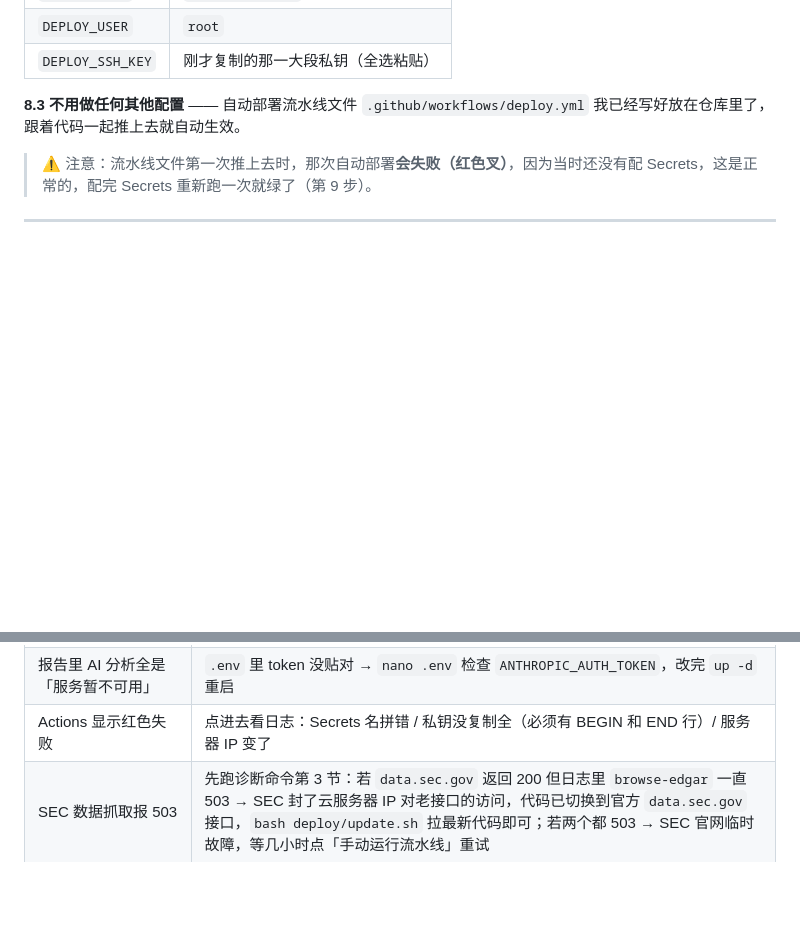
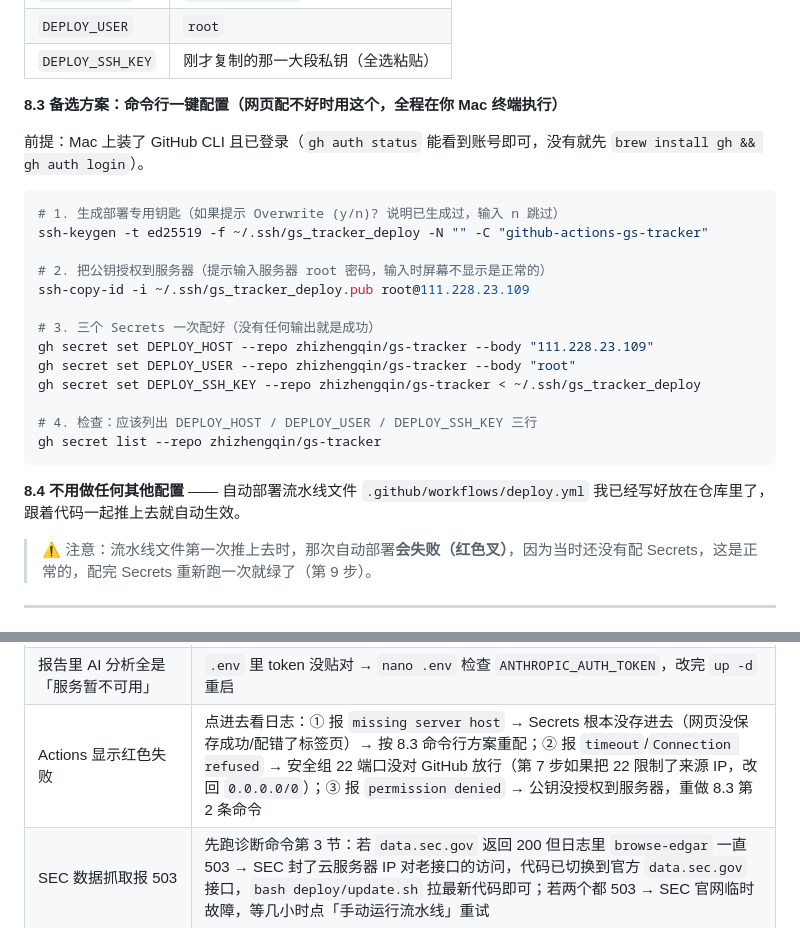
Before and after one commit to zhizhengqin/gs-tracker, a Markdown page: DEPLOY.md, 2 parts joined by grey strips. Rendered like a GitHub page; blank space fills up the shorter version.

Commit message:
docs(deploy): add gh CLI alternative for secrets setup and expand Actions troubleshooting

````diff
--- a/DEPLOY.md
+++ b/DEPLOY.md
@@ -238,7 +238,27 @@ cat ~/.ssh/github_actions
 | `DEPLOY_USER` | `root` |
 | `DEPLOY_SSH_KEY` | 刚才复制的那一大段私钥（全选粘贴） |
 
-**8.3 不用做任何其他配置** —— 自动部署流水线文件 `.github/workflows/deploy.yml` 我已经写好放在仓库里了，跟着代码一起推上去就自动生效。
+**8.3 备选方案：命令行一键配置（网页配不好时用这个，全程在你 Mac 终端执行）**
+
+前提：Mac 上装了 GitHub CLI 且已登录（`gh auth status` 能看到账号即可，没有就先 `brew install gh && gh auth login`）。
+
+```bash
+# 1. 生成部署专用钥匙（如果提示 Overwrite (y/n)? 说明已生成过，输入 n 跳过）
+ssh-keygen -t ed25519 -f ~/.ssh/gs_tracker_deploy -N "" -C "github-actions-gs-tracker"
+
+# 2. 把公钥授权到服务器（提示输入服务器 root 密码，输入时屏幕不显示是正常的）
+ssh-copy-id -i ~/.ssh/gs_tracker_deploy.pub root@111.228.23.109
+
+# 3. 三个 Secrets 一次配好（没有任何输出就是成功）
+gh secret set DEPLOY_HOST --repo zhizhengqin/gs-tracker --body "111.228.23.109"
+gh secret set DEPLOY_USER --repo zhizhengqin/gs-tracker --body "root"
+gh secret set DEPLOY_SSH_KEY --repo zhizhengqin/gs-tracker < ~/.ssh/gs_tracker_deploy
+
+# 4. 检查：应该列出 DEPLOY_HOST / DEPLOY_USER / DEPLOY_SSH_KEY 三行
+gh secret list --repo zhizhengqin/gs-tracker
+```
+
+**8.4 不用做任何其他配置** —— 自动部署流水线文件 `.github/workflows/deploy.yml` 我已经写好放在仓库里了，跟着代码一起推上去就自动生效。
 
 > ⚠️ 注意：流水线文件第一次推上去时，那次自动部署**会失败（红色叉）**，因为当时还没有配 Secrets，这是正常的，配完 Secrets 重新跑一次就绿了（第 9 步）。
 
@@ -289,7 +309,7 @@ cat ~/.ssh/github_actions
 | `ps` 里 scheduler 显示 `(unhealthy)` | 先看日志确认程序本身是否正常：`docker compose -f deploy/docker-compose.yml logs --tail=30 scheduler`——能看到定时任务日志说明程序没问题，只是旧版健康检查命令用了镜像里不存在的 `pgrep` → `bash deploy/update.sh` 拉取最新配置重建即恢复 `(healthy)` |
 | nginx 容器起不来，日志说 `.htpasswd` 是目录 | 第 5 步没做就先启动了 → 补做第 5 步，`rm -rf .htpasswd` 如果它是目录，重新生成，再 `up -d` |
 | 报告里 AI 分析全是「服务暂不可用」 | `.env` 里 token 没贴对 → `nano .env` 检查 `ANTHROPIC_AUTH_TOKEN`，改完 `up -d` 重启 |
-| Actions 显示红色失败 | 点进去看日志：Secrets 名拼错 / 私钥没复制全（必须有 BEGIN 和 END 行）/ 服务器 IP 变了 |
+| Actions 显示红色失败 | 点进去看日志：① 报 `missing server host` → Secrets 根本没存进去（网页没保存成功/配错了标签页）→ 按 8.3 命令行方案重配；② 报 `timeout`/`Connection refused` → 安全组 22 端口没对 GitHub 放行（第 7 步如果把 22 限制了来源 IP，改回 `0.0.0.0/0`）；③ 报 `permission denied` → 公钥没授权到服务器，重做 8.3 第 2 条命令 |
 | SEC 数据抓取报 503 | 先跑诊断命令第 3 节：若 `data.sec.gov` 返回 200 但日志里 `browse-edgar` 一直 503 → SEC 封了云服务器 IP 对老接口的访问，代码已切换到官方 `data.sec.gov` 接口，`bash deploy/update.sh` 拉最新代码即可；若两个都 503 → SEC 官网临时故障，等几小时点「手动运行流水线」重试 |
 | SEC 数据抓取报 403 / 收到 SEC 警告邮件 | `.env` 里 `SEC_USER_AGENT` 还是占位邮箱 `your-email@example.com` → `nano .env` 改成真实邮箱，然后 `docker compose -f deploy/docker-compose.yml up -d` 生效 |
 | 服务器重启后服务没了 | 不用管，docker-compose 配了 `restart: unless-stopped`，会自动拉起 |
````
